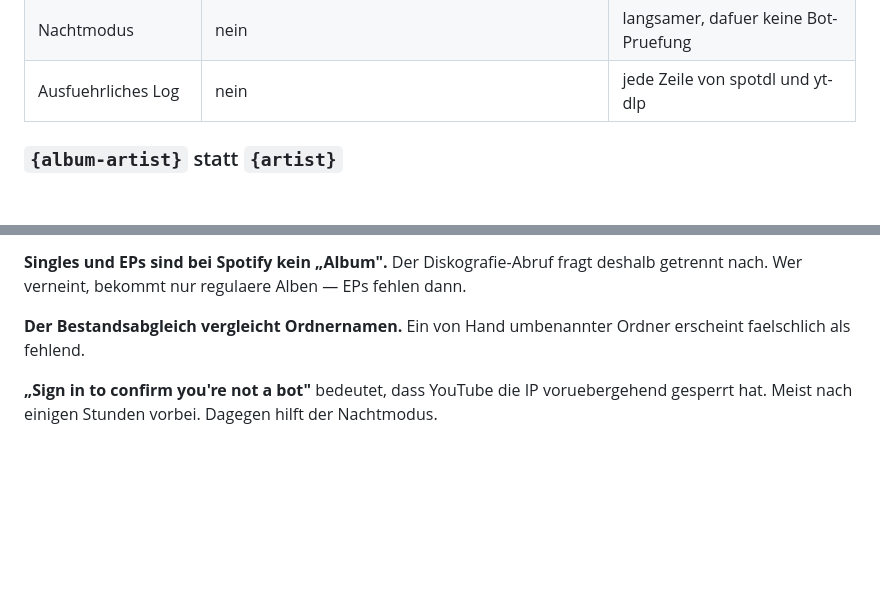
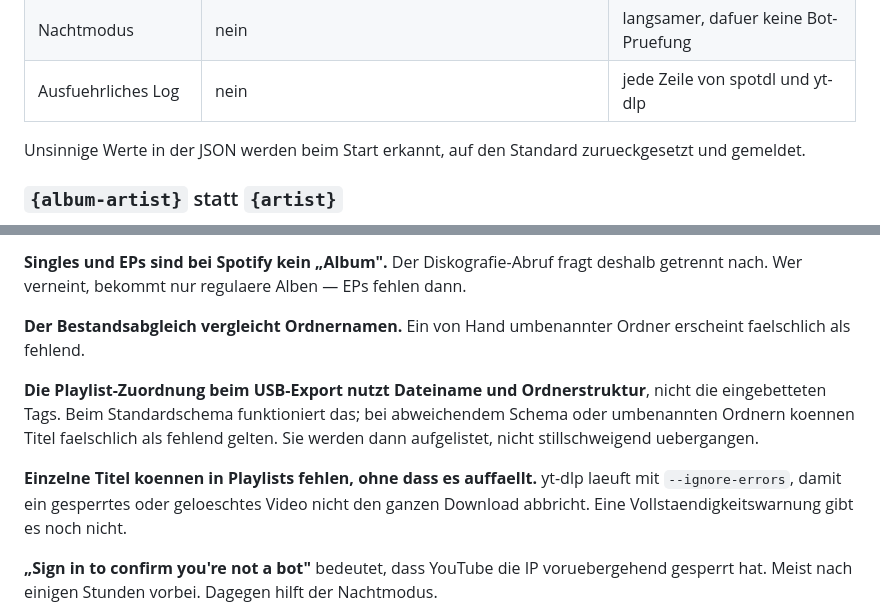
Before and after one commit to primeschakal-png/YT-Schakal, a Markdown page: README.md, 2 parts joined by grey strips. GitHub-like rendering; blank space fills up the shorter version.

```diff
--- a/README.md
+++ b/README.md
@@ -116,6 +133,8 @@ Alles unter Menuepunkt `9`, gespeichert in `data/einstellungen.json`.
 | Playlist-Unterordner | ja | je Playlist ein eigener Ordner |
 | Nachtmodus | nein | langsamer, dafuer keine Bot-Pruefung |
 | Ausfuehrliches Log | nein | jede Zeile von spotdl und yt-dlp |
+
+Unsinnige Werte in der JSON werden beim Start erkannt, auf den Standard zurueckgesetzt und gemeldet.
 
 ### `{album-artist}` statt `{artist}`
 
@@ -139,6 +158,10 @@ Reduziert auf zwei gleichzeitige Anfragen und legt 3–10 Sekunden Pause zwische
 
 **Der Bestandsabgleich vergleicht Ordnernamen.** Ein von Hand umbenannter Ordner erscheint faelschlich als fehlend.
 
+**Die Playlist-Zuordnung beim USB-Export nutzt Dateiname und Ordnerstruktur**, nicht die eingebetteten Tags. Beim Standardschema funktioniert das; bei abweichendem Schema oder umbenannten Ordnern koennen Titel faelschlich als fehlend gelten. Sie werden dann aufgelistet, nicht stillschweigend uebergangen.
+
+**Einzelne Titel koennen in Playlists fehlen, ohne dass es auffaellt.** yt-dlp laeuft mit `--ignore-errors`, damit ein gesperrtes oder geloeschtes Video nicht den ganzen Download abbricht. Eine Vollstaendigkeitswarnung gibt es noch nicht.
+
 **„Sign in to confirm you're not a bot"** bedeutet, dass YouTube die IP voruebergehend gesperrt hat. Meist nach einigen Stunden vorbei. Dagegen hilft der Nachtmodus.
 
 **Nach dem Abarbeiten der Warteschlange (Taste `S`) zweimal eine Taste druecken.** Einmal fuer die Bilanzanzeige, danach prueft das Menue erneut, findet die jetzt leere Warteschlange und fragt noch einmal, bevor es zurueck ins Hauptmenue geht. Kein Fehler im Sinne von Datenverlust, nur ein ueberfluessiger zweiter Tastendruck.
```
Also changed, not shown: other parts of README.md (+19 -2 lines).
